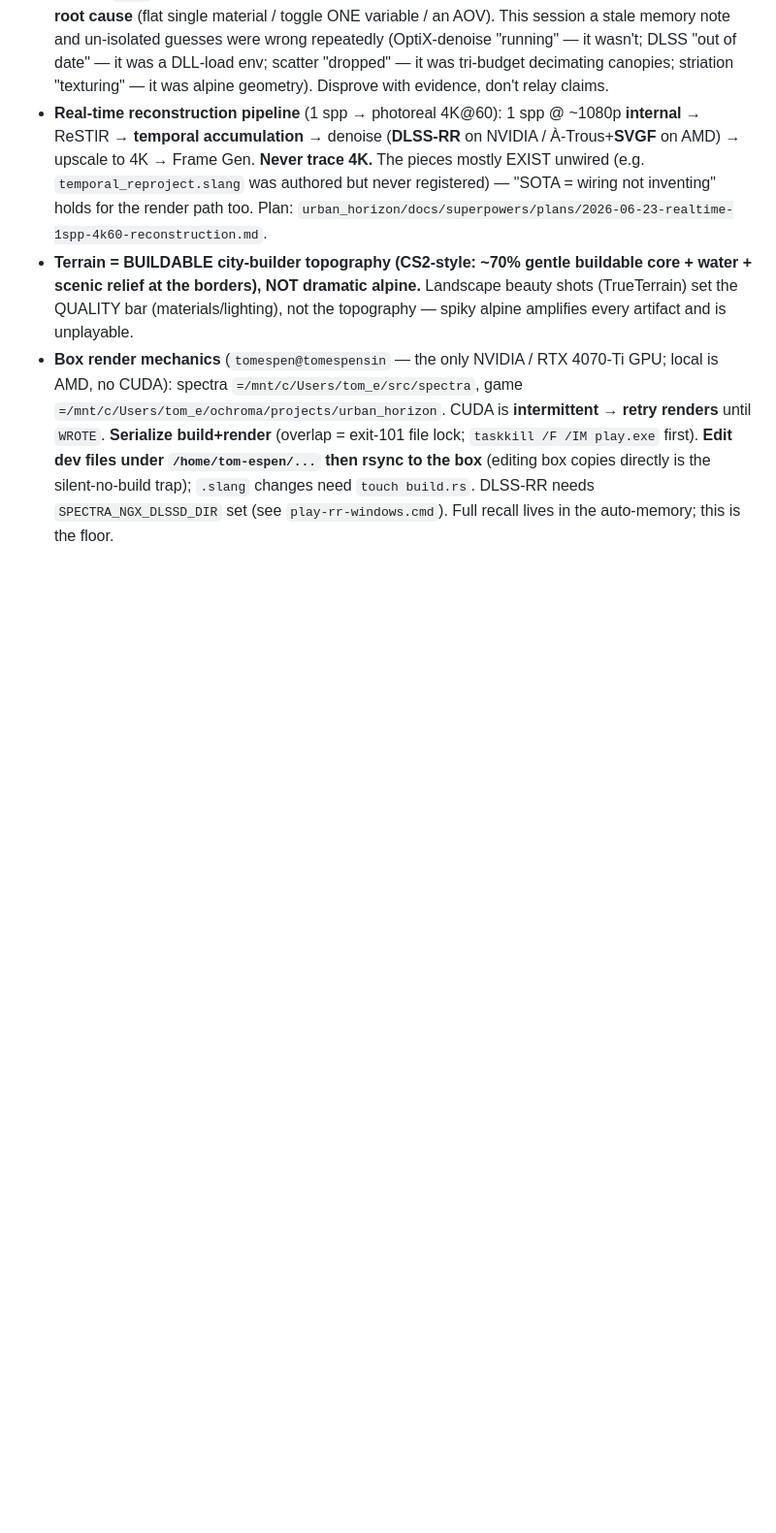
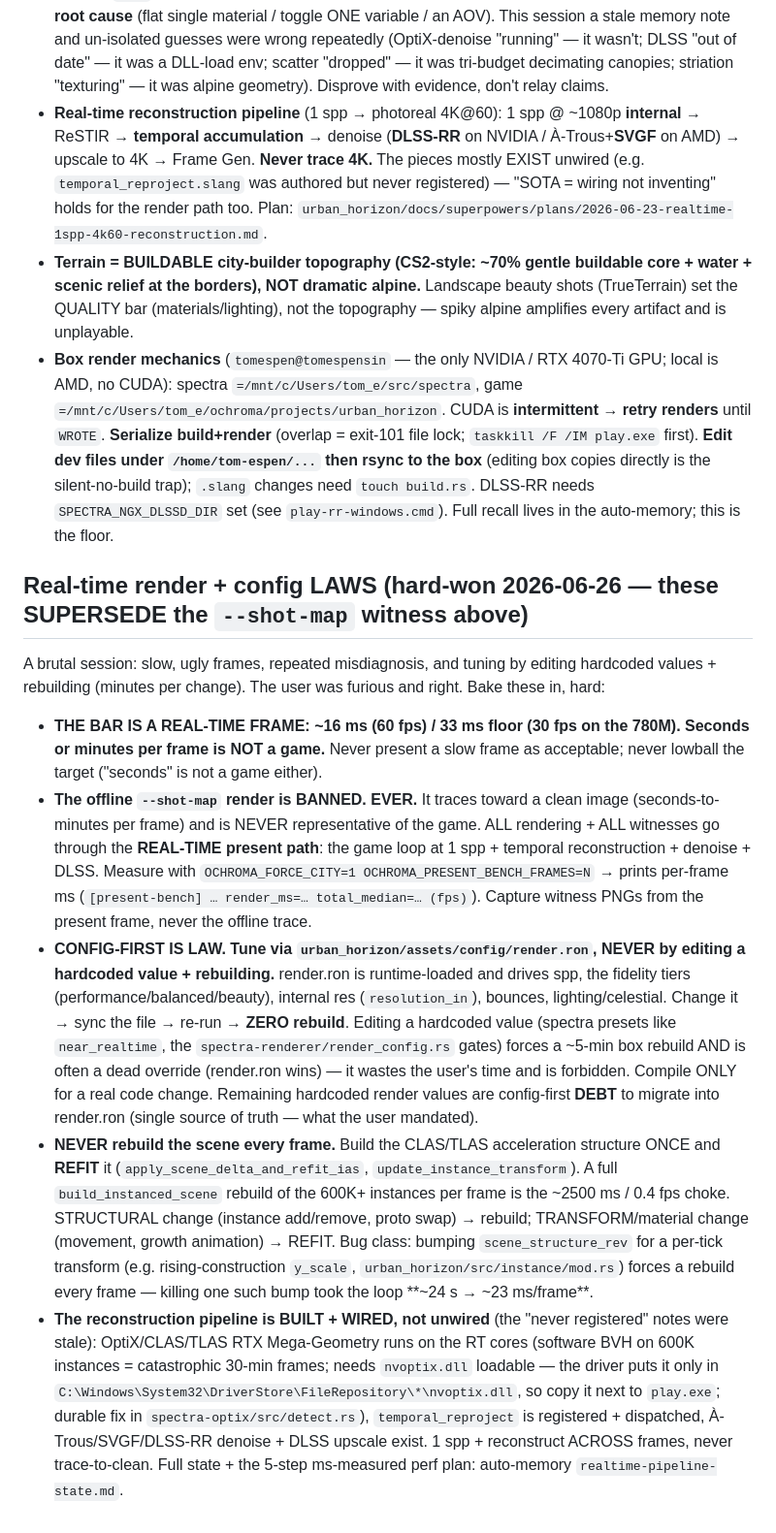
Before and after one commit to supergrahn/ochroma, a Markdown page: CLAUDE.md, the part around the change. Shown at 97% size. Drawn GitHub-style; blank space fills up the shorter version.

Commit message:
docs(CLAUDE.md): real-time render + config-first LAWS (hard-won 2026-06-26)
Co-Authored-By: Claude Opus 4.8 (1M context) <noreply@anthropic.com>
Claude-Session: https://claude.ai/code/session_01CjZANY18qLdLhMseLCBweX

Bake in the session's hard rules: bar = ~16ms/60fps (33ms floor); --shot-map offline render BANNED, all rendering/witnesses via the real-time present path (OCHROMA_PRESENT_BENCH, ms); CONFIG-FIRST via render.ron (no rebuild to tune, never edit hardcoded values); NEVER rebuild the scene every frame (build once + refit, structural=rebuild/transform=refit); the reconstruction pipeline is built+wired (OptiX/CLAS/TLAS, temporal, denoise, DLSS). Supersedes the --shot-map witness note.

```diff
--- a/CLAUDE.md
+++ b/CLAUDE.md
@@ -78,3 +78,13 @@ A multi-day terrain saga was caused almost entirely by bad witnesses, a wrong ta
 - **Real-time reconstruction pipeline** (1 spp → photoreal 4K@60): 1 spp @ ~1080p **internal** → ReSTIR → **temporal accumulation** → denoise (**DLSS-RR** on NVIDIA / À-Trous+**SVGF** on AMD) → upscale to 4K → Frame Gen. **Never trace 4K.** The pieces mostly EXIST unwired (e.g. `temporal_reproject.slang` was authored but never registered) — "SOTA = wiring not inventing" holds for the render path too. Plan: `urban_horizon/docs/superpowers/plans/2026-06-23-realtime-1spp-4k60-reconstruction.md`.
 - **Terrain = BUILDABLE city-builder topography (CS2-style: ~70% gentle buildable core + water + scenic relief at the borders), NOT dramatic alpine.** Landscape beauty shots (TrueTerrain) set the QUALITY bar (materials/lighting), not the topography — spiky alpine amplifies every artifact and is unplayable.
 - **Box render mechanics** (`tomespen@tomespensin` — the only NVIDIA / RTX 4070-Ti GPU; local is AMD, no CUDA): spectra `=/mnt/c/Users/tom_e/src/spectra`, game `=/mnt/c/Users/tom_e/ochroma/projects/urban_horizon`. CUDA is **intermittent → retry renders** until `WROTE`. **Serialize build+render** (overlap = exit-101 file lock; `taskkill /F /IM play.exe` first). **Edit dev files under `/home/tom-espen/...` then rsync to the box** (editing box copies directly is the silent-no-build trap); `.slang` changes need `touch build.rs`. DLSS-RR needs `SPECTRA_NGX_DLSSD_DIR` set (see `play-rr-windows.cmd`). Full recall lives in the auto-memory; this is the floor.
+
+## Real-time render + config LAWS (hard-won 2026-06-26 — these SUPERSEDE the `--shot-map` witness above)
+
+A brutal session: slow, ugly frames, repeated misdiagnosis, and tuning by editing hardcoded values + rebuilding (minutes per change). The user was furious and right. Bake these in, hard:
+
+- **THE BAR IS A REAL-TIME FRAME: ~16 ms (60 fps) / 33 ms floor (30 fps on the 780M). Seconds or minutes per frame is NOT a game.** Never present a slow frame as acceptable; never lowball the target ("seconds" is not a game either).
+- **The offline `--shot-map` render is BANNED. EVER.** It traces toward a clean image (seconds-to-minutes per frame) and is NEVER representative of the game. ALL rendering + ALL witnesses go through the **REAL-TIME present path**: the game loop at 1 spp + temporal reconstruction + denoise + DLSS. Measure with `OCHROMA_FORCE_CITY=1 OCHROMA_PRESENT_BENCH_FRAMES=N` → prints per-frame ms (`[present-bench] … render_ms=… total_median=… (fps)`). Capture witness PNGs from the present frame, never the offline trace.
+- **CONFIG-FIRST IS LAW. Tune via `urban_horizon/assets/config/render.ron`, NEVER by editing a hardcoded value + rebuilding.** render.ron is runtime-loaded and drives spp, the fidelity tiers (performance/balanced/beauty), internal res (`resolution_in`), bounces, lighting/celestial. Change it → sync the file → re-run → **ZERO rebuild**. Editing a hardcoded value (spectra presets like `near_realtime`, the `spectra-renderer/render_config.rs` gates) forces a ~5-min box rebuild AND is often a dead override (render.ron wins) — it wastes the user's time and is forbidden. Compile ONLY for a real code change. Remaining hardcoded render values are config-first **DEBT** to migrate into render.ron (single source of truth — what the user mandated).
+- **NEVER rebuild the scene every frame.** Build the CLAS/TLAS acceleration structure ONCE and **REFIT** it (`apply_scene_delta_and_refit_ias`, `update_instance_transform`). A full `build_instanced_scene` rebuild of the 600K+ instances per frame is the ~2500 ms / 0.4 fps choke. STRUCTURAL change (instance add/remove, proto swap) → rebuild; TRANSFORM/material change (movement, growth animation) → REFIT. Bug class: bumping `scene_structure_rev` for a per-tick transform (e.g. rising-construction `y_scale`, `urban_horizon/src/instance/mod.rs`) forces a rebuild every frame — killing one such bump took the loop **~24 s → ~23 ms/frame**.
+- **The reconstruction pipeline is BUILT + WIRED, not unwired** (the "never registered" notes were stale): OptiX/CLAS/TLAS RTX Mega-Geometry runs on the RT cores (software BVH on 600K instances = catastrophic 30-min frames; needs `nvoptix.dll` loadable — the driver puts it only in `C:\Windows\System32\DriverStore\FileRepository\*\nvoptix.dll`, so copy it next to `play.exe`; durable fix in `spectra-optix/src/detect.rs`), `temporal_reproject` is registered + dispatched, À-Trous/SVGF/DLSS-RR denoise + DLSS upscale exist. 1 spp + reconstruct ACROSS frames, never trace-to-clean. Full state + the 5-step ms-measured perf plan: auto-memory `realtime-pipeline-state.md`.
```
